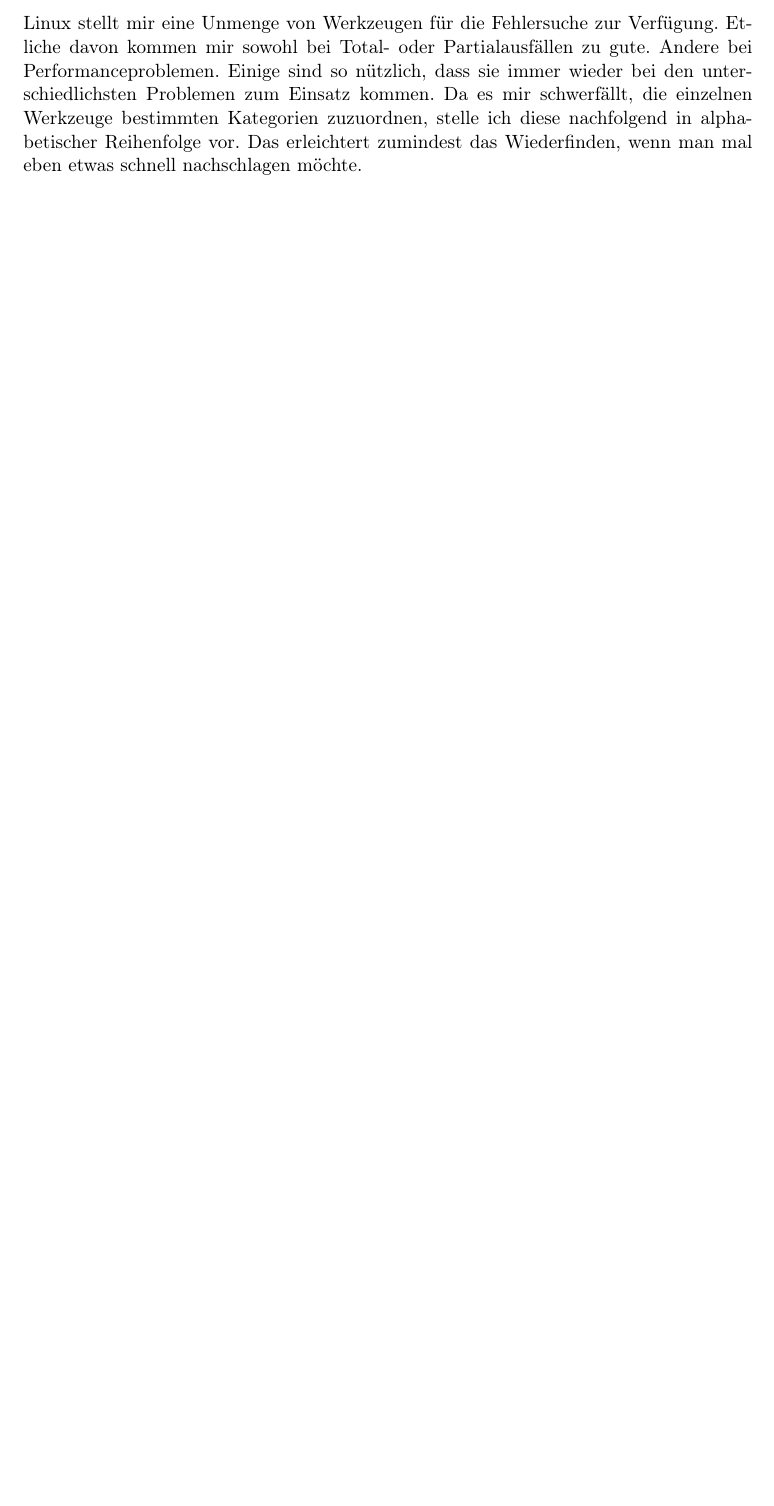
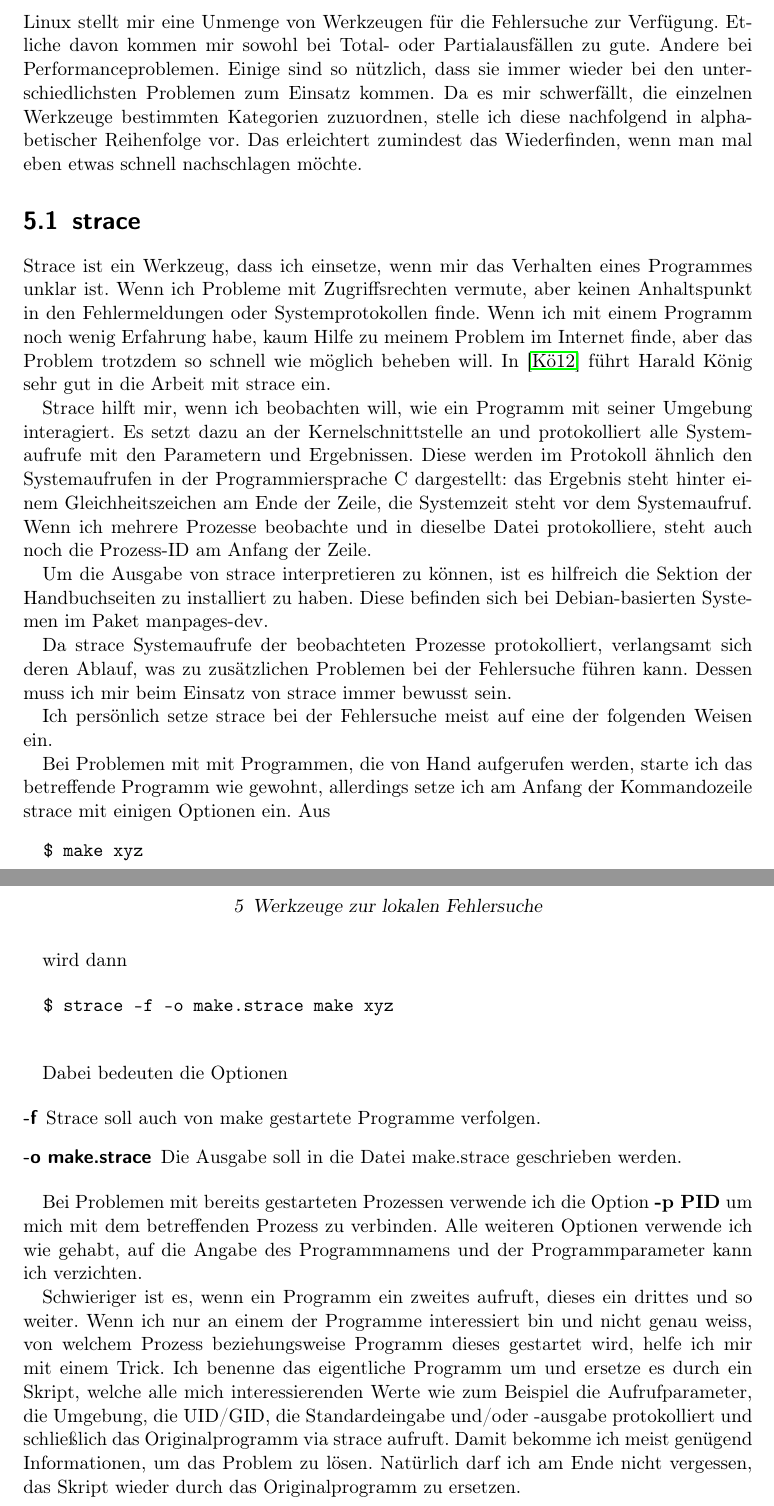
Before and after one commit to matwei-books/troubleshoot-linux, a LaTeX document (troubleshoot-linux.tex, which reads tl-lokal-werkzeuge.tex): part of page 7 of 16 before the commit and two parts of pages 7 and 8 of 17 after it, the two joined at a grey line, cut so that both start at the same text, the shorter picture padded with empty space. Compiled offline with pdfLaTeX.

Commit message:
Kurze Einführung zu strace.

```diff
--- a/tl-lokal-werkzeuge.tex
+++ b/tl-lokal-werkzeuge.tex
@@ -33,26 +32,90 @@
 \end{notes}
 
-%\section{Konzept der Umsetzung}
-%\label{sec:konz-der-umsetz}
+\section{strace}
+%\label{sec:lokal-werkzeug-strace}
 
 %\begin{abstractsec}
 %  Die Aufteilung der Umsetzung wird hier gegliedert in verschiedene Aspekte
 %\end{abstractsec}
-%\begin{normaltext}
-%  Blablabla
-%\end{normaltext}
+\begin{normaltext}
+  Strace ist ein Werkzeug, dass ich einsetze, wenn mir das Verhalten eines
+  Programmes unklar ist. Wenn ich Probleme mit Zugriffsrechten vermute, aber
+  keinen Anhaltspunkt in den Fehlermeldungen oder Systemprotokollen finde.
+  Wenn ich mit einem Programm noch wenig Erfahrung habe, kaum Hilfe zu meinem
+  Problem im Internet finde, aber das Problem trotzdem so schnell wie möglich
+  beheben will.
+  In \cite{guug:uptimes:2012.1/07} führt Harald König sehr gut in die Arbeit
+  mit strace ein.
+
+  Strace hilft mir, wenn ich beobachten will, wie ein Programm
+  mit seiner Umgebung interagiert. Es setzt dazu an der Kernelschnittstelle
+  an und protokolliert alle Systemaufrufe mit den Parametern und Ergebnissen.
+  Diese werden im Protokoll ähnlich den Systemaufrufen in der
+  Programmiersprache C dargestellt: das Ergebnis steht hinter einem
+  Gleichheitszeichen am Ende der Zeile, die Systemzeit steht vor dem
+  Systemaufruf. Wenn ich mehrere Prozesse beobachte und in dieselbe Datei
+  protokolliere, steht auch noch die Prozess-ID am Anfang der Zeile.
+
+  Um die Ausgabe von strace interpretieren zu können, ist es hilfreich die
+  Sektion der Handbuchseiten zu installiert zu haben. Diese befinden sich bei
+  Debian-basierten Systemen im Paket manpages-dev.
+
+  Da strace Systemaufrufe der beobachteten Prozesse protokolliert, verlangsamt
+  sich deren Ablauf, was zu zusätzlichen Problemen bei der Fehlersuche führen
+  kann. Dessen muss ich mir beim Einsatz von strace immer bewusst sein.
+
+  Ich persönlich setze strace bei der Fehlersuche meist auf eine der folgenden
+  Weisen ein.
+
+  Bei Problemen mit mit Programmen, die von Hand aufgerufen werden, starte ich
+  das betreffende Programm wie gewohnt, allerdings setze ich am Anfang der
+  Kommandozeile strace mit einigen Optionen ein. Aus
+
+  \begin{verbatim}
+  $ make xyz
+  \end{verbatim}
+
+  wird dann
+
+  \begin{verbatim}
+  $ strace -f -o make.strace make xyz
+  \end{verbatim}
+
+  Dabei bedeuten die Optionen
+
+  \begin{description}
+    \item[-f] Strace soll auch von make gestartete Programme verfolgen.
+    \item[-o make.strace] Die Ausgabe soll in die Datei make.strace
+      geschrieben werden.
+  \end{description}
+
+  Bei Problemen mit bereits gestarteten Prozessen verwende ich die Option
+  {\bf -p PID} um mich mit dem betreffenden Prozess zu verbinden. Alle
+  weiteren Optionen verwende ich wie gehabt, auf die Angabe des Programmnamens
+  und der Programmparameter kann ich verzichten.
+
+  Schwieriger ist es, wenn ein Programm ein zweites aufruft, dieses ein
+  drittes und so weiter. Wenn ich nur an einem der Programme interessiert bin
+  und nicht genau weiss, von welchem Prozess beziehungsweise Programm dieses
+  gestartet wird, helfe ich mir mit einem Trick. Ich benenne das eigentliche
+  Programm um und ersetze es durch ein Skript, welche alle mich
+  interessierenden Werte wie zum Beispiel die Aufrufparameter, die Umgebung,
+  die UID/GID, die Standardeingabe und/oder -ausgabe protokolliert und
+  schließlich das Originalprogramm via strace aufruft.
+  Damit bekomme ich meist genügend Informationen, um das Problem zu lösen.
+  Natürlich darf ich am Ende nicht vergessen, das Skript wieder durch das
+  Originalprogramm zu ersetzen.
+\end{normaltext}
+
+\begin{notes}
+\item Was für eine Kernelschnittstelle nutzt strace?
+\end{notes}
 
 %\subsection{Seiteneffekte}
 %\label{sec:seiteneffekte}
 
 %\subsection{Einschränkung der Umsetzung}
 %\label{sec:einschr-der-umsetz}
-
-%\begin{notes}
-%\item Was nicht geht
-%\item geht auch nicht
-%\item und auch das
-%\end{notes}
 
 %\section{Schnittstellen nach außen}
 %\label{sec:schn-nach-au3en}
```
Also changed, not shown: tl-lokal-werkzeuge.tex (3 more changed lines).
